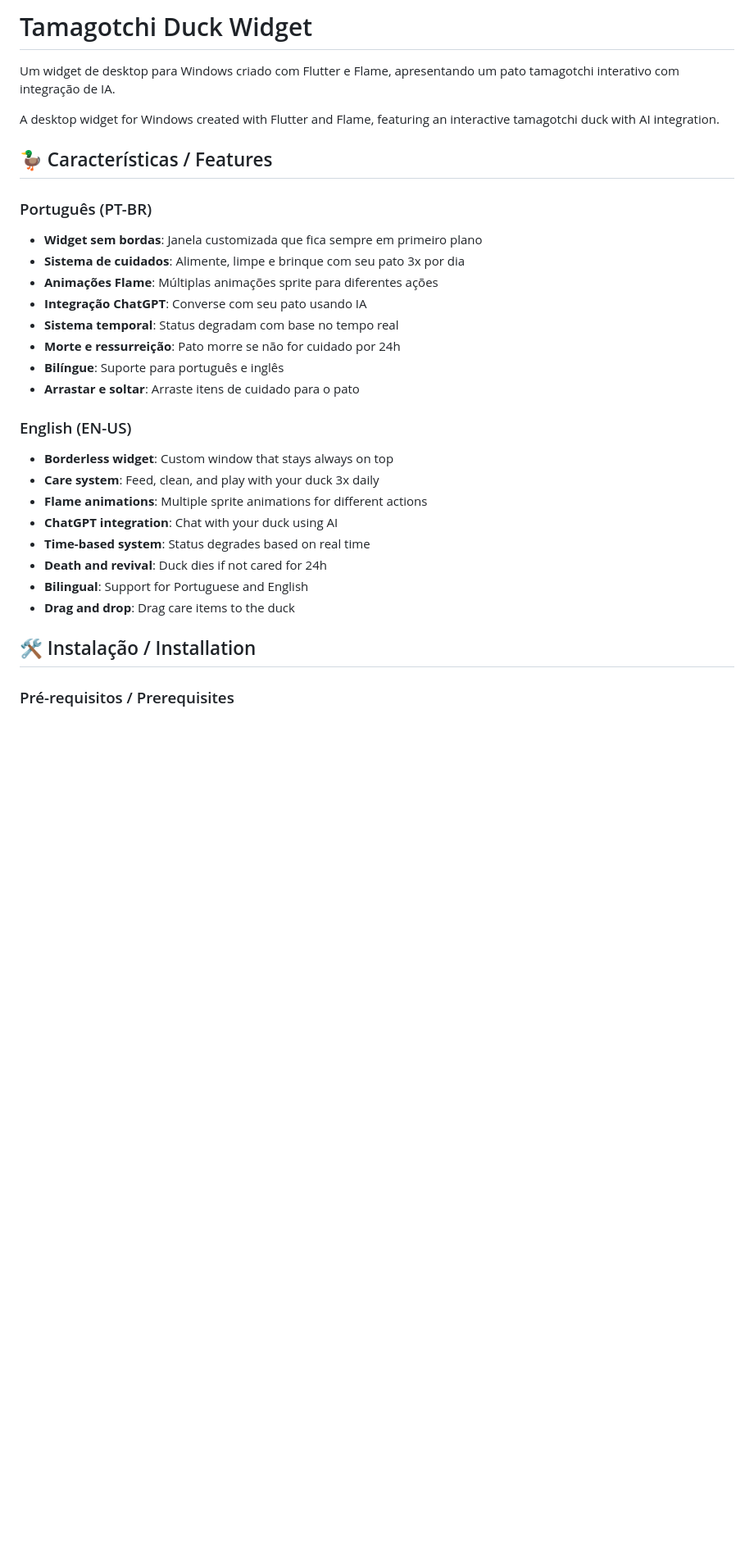
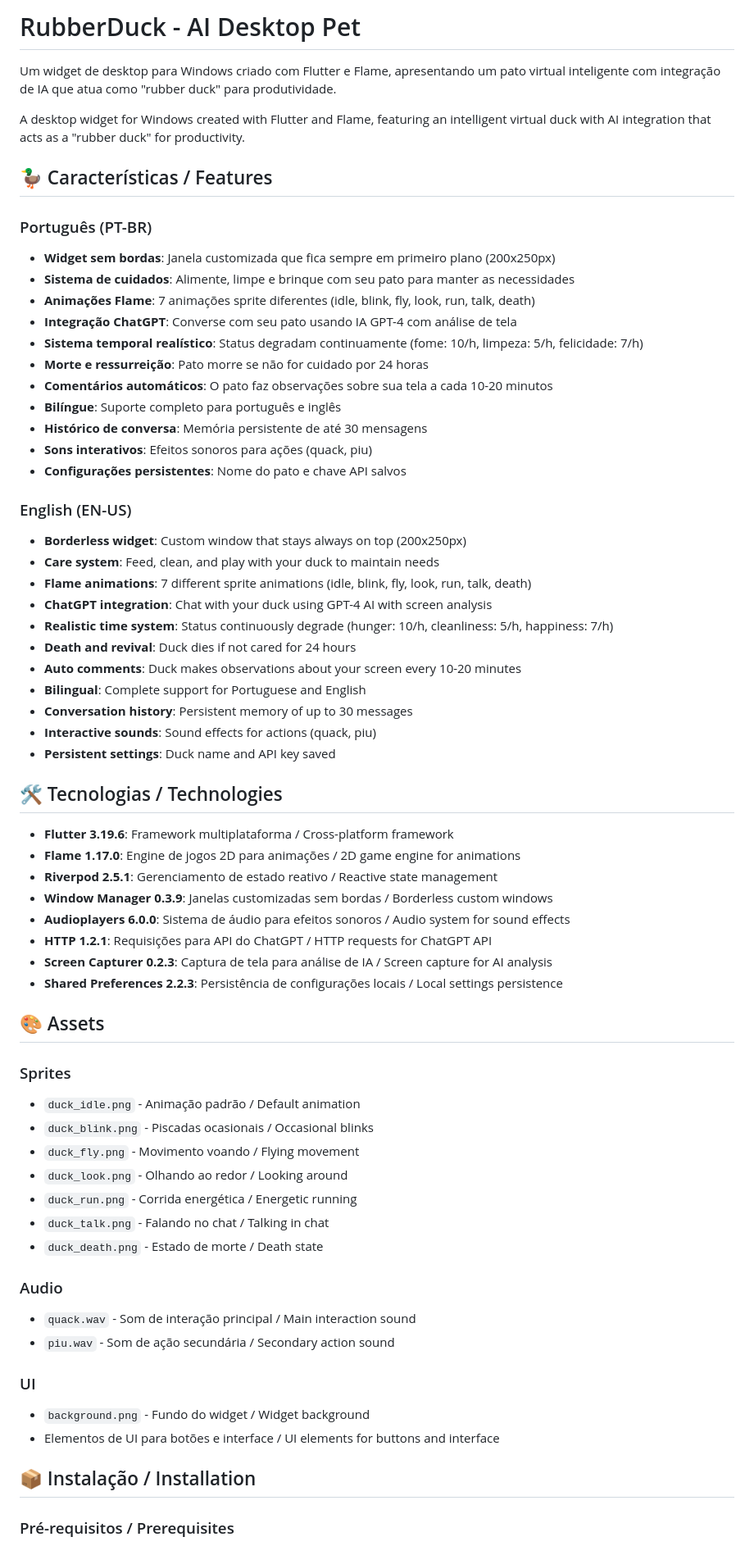
Before and after one commit to Meireles-Gabriel/rubberduck, a Markdown page: README.md, the part around one of its changes. Shown at 82% size. Drawn GitHub-style; blank space fills up the shorter version.

```diff
--- a/README.md
+++ b/README.md
@@ -1,32 +1,68 @@
-# Tamagotchi Duck Widget
+# RubberDuck - AI Desktop Pet
 
-Um widget de desktop para Windows criado com Flutter e Flame, apresentando um pato tamagotchi interativo com integração de IA.
+Um widget de desktop para Windows criado com Flutter e Flame, apresentando um pato virtual inteligente com integração de IA que atua como "rubber duck" para produtividade.
 
-A desktop widget for Windows created with Flutter and Flame, featuring an interactive tamagotchi duck with AI integration.
+A desktop widget for Windows created with Flutter and Flame, featuring an intelligent virtual duck with AI integration that acts as a "rubber duck" for productivity.
 
 ## 🦆 Características / Features
 
 ### Português (PT-BR)
-- **Widget sem bordas**: Janela customizada que fica sempre em primeiro plano
-- **Sistema de cuidados**: Alimente, limpe e brinque com seu pato 3x por dia
-- **Animações Flame**: Múltiplas animações sprite para diferentes ações
-- **Integração ChatGPT**: Converse com seu pato usando IA
-- **Sistema temporal**: Status degradam com base no tempo real
-- **Morte e ressurreição**: Pato morre se não for cuidado por 24h
-- **Bilíngue**: Suporte para português e inglês
-- **Arrastar e soltar**: Arraste itens de cuidado para o pato
+- **Widget sem bordas**: Janela customizada que fica sempre em primeiro plano (200x250px)
+- **Sistema de cuidados**: Alimente, limpe e brinque com seu pato para manter as necessidades
+- **Animações Flame**: 7 animações sprite diferentes (idle, blink, fly, look, run, talk, death)
+- **Integração ChatGPT**: Converse com seu pato usando IA GPT-4 com análise de tela
+- **Sistema temporal realístico**: Status degradam continuamente (fome: 10/h, limpeza: 5/h, felicidade: 7/h)
+- **Morte e ressurreição**: Pato morre se não for cuidado por 24 horas
+- **Comentários automáticos**: O pato faz observações sobre sua tela a cada 10-20 minutos
+- **Bilíngue**: Suporte completo para português e inglês
+- **Histórico de conversa**: Memória persistente de até 30 mensagens
+- **Sons interativos**: Efeitos sonoros para ações (quack, piu)
+- **Configurações persistentes**: Nome do pato e chave API salvos
 
 ### English (EN-US)
-- **Borderless widget**: Custom window that stays always on top
-- **Care system**: Feed, clean, and play with your duck 3x daily
-- **Flame animations**: Multiple sprite animations for different actions
-- **ChatGPT integration**: Chat with your duck using AI
-- **Time-based system**: Status degrades based on real time
-- **Death and revival**: Duck dies if not cared for 24h
-- **Bilingual**: Support for Portuguese and English
-- **Drag and drop**: Drag care items to the duck
+- **Borderless widget**: Custom window that stays always on top (200x250px)
+- **Care system**: Feed, clean, and play with your duck to maintain needs
+- **Flame animations**: 7 different sprite animations (idle, blink, fly, look, run, talk, death)
+- **ChatGPT integration**: Chat with your duck using GPT-4 AI with screen analysis
+- **Realistic time system**: Status continuously degrade (hunger: 10/h, cleanliness: 5/h, happiness: 7/h)
+- **Death and revival**: Duck dies if not cared for 24 hours
+- **Auto comments**: Duck makes observations about your screen every 10-20 minutes
+- **Bilingual**: Complete support for Portuguese and English
+- **Conversation history**: Persistent memory of up to 30 messages
+- **Interactive sounds**: Sound effects for actions (quack, piu)
+- **Persistent settings**: Duck name and API key saved
 
-## 🛠️ Instalação / Installation
+## 🛠️ Tecnologias / Technologies
+
+- **Flutter 3.19.6**: Framework multiplataforma / Cross-platform framework
+- **Flame 1.17.0**: Engine de jogos 2D para animações / 2D game engine for animations
+- **Riverpod 2.5.1**: Gerenciamento de estado reativo / Reactive state management
+- **Window Manager 0.3.9**: Janelas customizadas sem bordas / Borderless custom windows
+- **Audioplayers 6.0.0**: Sistema de áudio para efeitos sonoros / Audio system for sound effects
+- **HTTP 1.2.1**: Requisições para API do ChatGPT / HTTP requests for ChatGPT API
+- **Screen Capturer 0.2.3**: Captura de tela para análise de IA / Screen capture for AI analysis
+- **Shared Preferences 2.2.3**: Persistência de configurações locais / Local settings persistence
+
+## 🎨 Assets
+
+### Sprites
+- `duck_idle.png` - Animação padrão / Default animation
+- `duck_blink.png` - Piscadas ocasionais / Occasional blinks
+- `duck_fly.png` - Movimento voando / Flying movement
+- `duck_look.png` - Olhando ao redor / Looking around
+- `duck_run.png` - Corrida energética / Energetic running
+- `duck_talk.png` - Falando no chat / Talking in chat
+- `duck_death.png` - Estado de morte / Death state
+
+### Audio
+- `quack.wav` - Som de interação principal / Main interaction sound
+- `piu.wav` - Som de ação secundária / Secondary action sound
+
+### UI
+- `background.png` - Fundo do widget / Widget background
+- Elementos de UI para botões e interface / UI elements for buttons and interface
+
+## 📦 Instalação / Installation
 
 ### Pré-requisitos / Prerequisites
 - Flutter SDK (>=3.10.0)
```
Also changed, not shown: other parts of README.md (+56 -46 lines).
